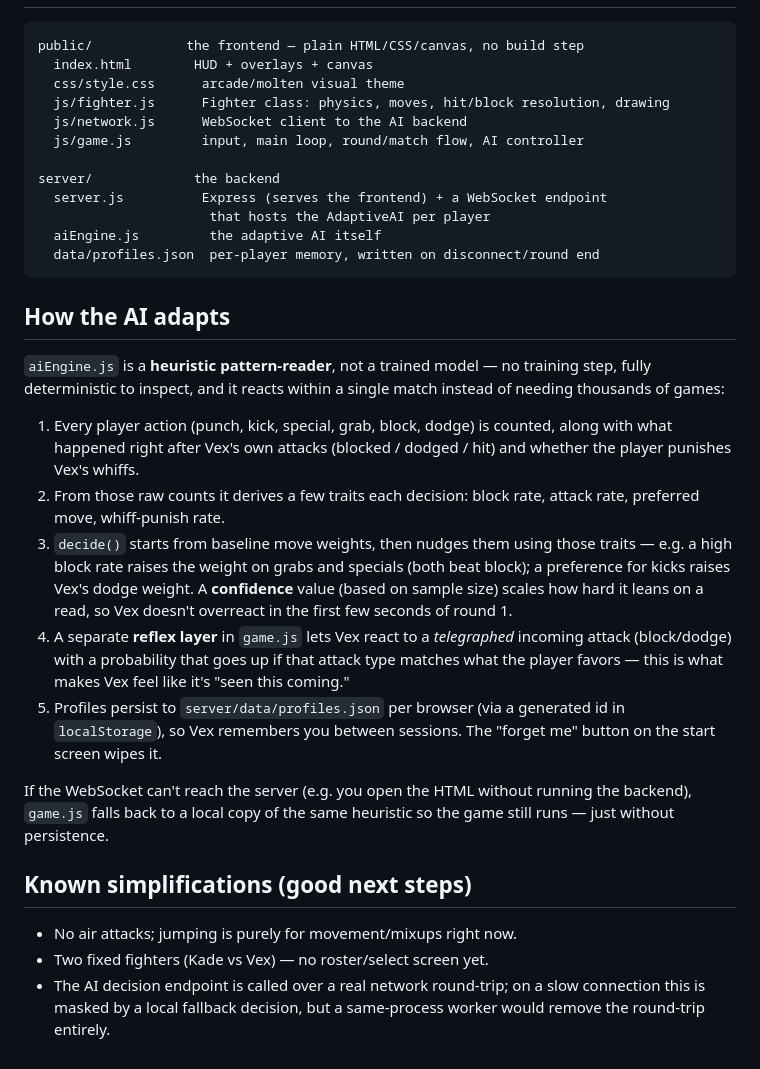
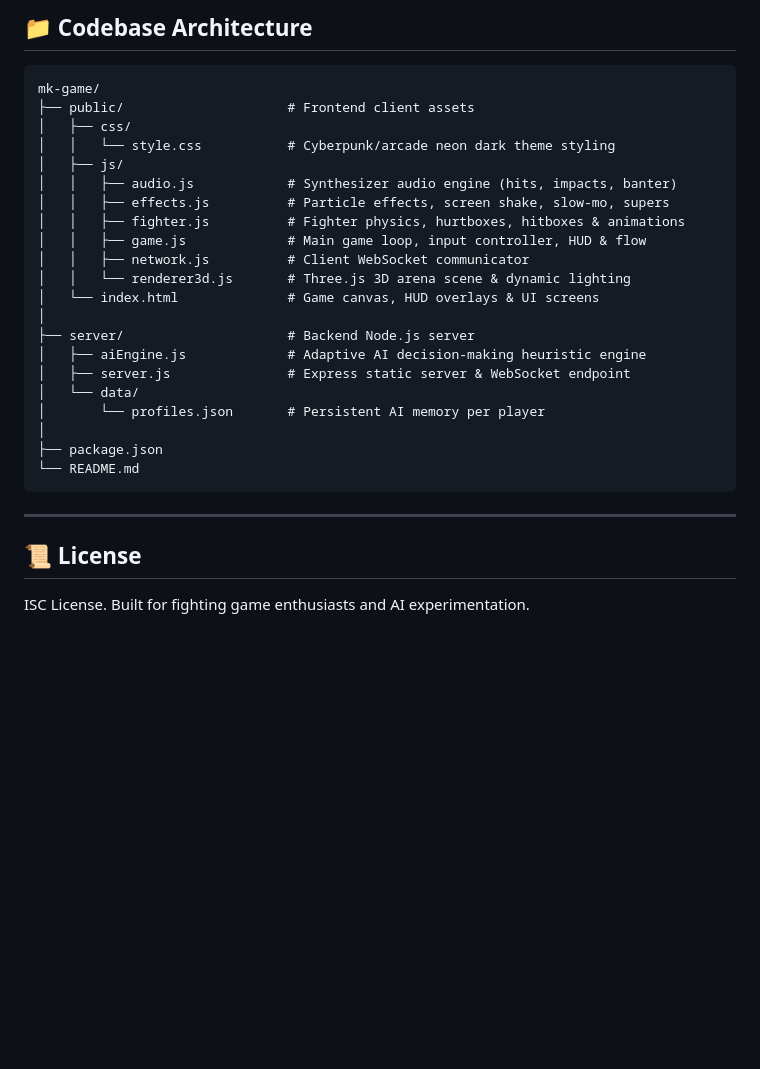
Before and after one commit to Bhavesh1424/riftbreakers-002, a Markdown page: README.md, the part around one of its changes. GitHub-like rendering; blank space fills up the shorter version.

Commit message:
docs: modernize and expand README with controls, modes, and architecture

````diff
--- a/README.md
+++ b/README.md
@@ -21,52 +72,31 @@ Controls: `A`/`D` move · `W` jump · `S` hold to block · `Space` dodge ·
+## 📁 Codebase Architecture
 
 ```
-public/            the frontend — plain HTML/CSS/canvas, no build step
-  index.html        HUD + overlays + canvas
-  css/style.css      arcade/molten visual theme
-  js/fighter.js      Fighter class: physics, moves, hit/block resolution, drawing
-  js/network.js      WebSocket client to the AI backend
-  js/game.js         input, main loop, round/match flow, AI controller
-
-server/             the backend
-  server.js          Express (serves the frontend) + a WebSocket endpoint
-                      that hosts the AdaptiveAI per player
-  aiEngine.js         the adaptive AI itself
-  data/profiles.json  per-player memory, written on disconnect/round end
+mk-game/
+├── public/                     # Frontend client assets
+│   ├── css/
+│   │   └── style.css           # Cyberpunk/arcade neon dark theme styling
+│   ├── js/
+│   │   ├── audio.js            # Synthesizer audio engine (hits, impacts, banter)
+│   │   ├── effects.js          # Particle effects, screen shake, slow-mo, supers
+│   │   ├── fighter.js          # Fighter physics, hurtboxes, hitboxes & animations
+│   │   ├── game.js             # Main game loop, input controller, HUD & flow
+│   │   ├── network.js          # Client WebSocket communicator
+│   │   └── renderer3d.js       # Three.js 3D arena scene & dynamic lighting
+│   └── index.html              # Game canvas, HUD overlays & UI screens
+│
+├── server/                     # Backend Node.js server
+│   ├── aiEngine.js             # Adaptive AI decision-making heuristic engine
+│   ├── server.js               # Express static server & WebSocket endpoint
+│   └── data/
+│       └── profiles.json       # Persistent AI memory per player
+│
+├── package.json
+└── README.md
 ```
 
-## How the AI adapts
+---
 
-`aiEngine.js` is a **heuristic pattern-reader**, not a trained model — no
-training step, fully deterministic to inspect, and it reacts within a
-single match instead of needing thousands of games:
+## 📜 License
 
-1. Every player action (punch, kick, special, grab, block, dodge) is
-   counted, along with what happened right after Vex's own attacks
-   (blocked / dodged / hit) and whether the player punishes Vex's whiffs.
-2. From those raw counts it derives a few traits each decision: block
-   rate, attack rate, preferred move, whiff-punish rate.
-3. `decide()` starts from baseline move weights, then nudges them using
-   those traits — e.g. a high block rate raises the weight on grabs and
-   specials (both beat block); a preference for kicks raises Vex's dodge
-   weight. A **confidence** value (based on sample size) scales how hard
-   it leans on a read, so Vex doesn't overreact in the first few seconds
-   of round 1.
-4. A separate **reflex layer** in `game.js` lets Vex react to a
-   *telegraphed* incoming attack (block/dodge) with a probability that
-   goes up if that attack type matches what the player favors — this is
-   what makes Vex feel like it's "seen this coming."
-5. Profiles persist to `server/data/profiles.json` per browser (via a
-   generated id in `localStorage`), so Vex remembers you between
-   sessions. The "forget me" button on the start screen wipes it.
-
-If the WebSocket can't reach the server (e.g. you open the HTML without
-running the backend), `game.js` falls back to a local copy of the same
-heuristic so the game still runs — just without persistence.
-
-## Known simplifications (good next steps)
-
-- No air attacks; jumping is purely for movement/mixups right now.
-- Two fixed fighters (Kade vs Vex) — no roster/select screen yet.
-- The AI decision endpoint is called over a real network round-trip; on a
-  slow connection this is masked by a local fallback decision, but a
-  same-process worker would remove the round-trip entirely.
+ISC License. Built for fighting game enthusiasts and AI experimentation.
````
Also changed, not shown: other parts of README.md (+61 -10 lines).
